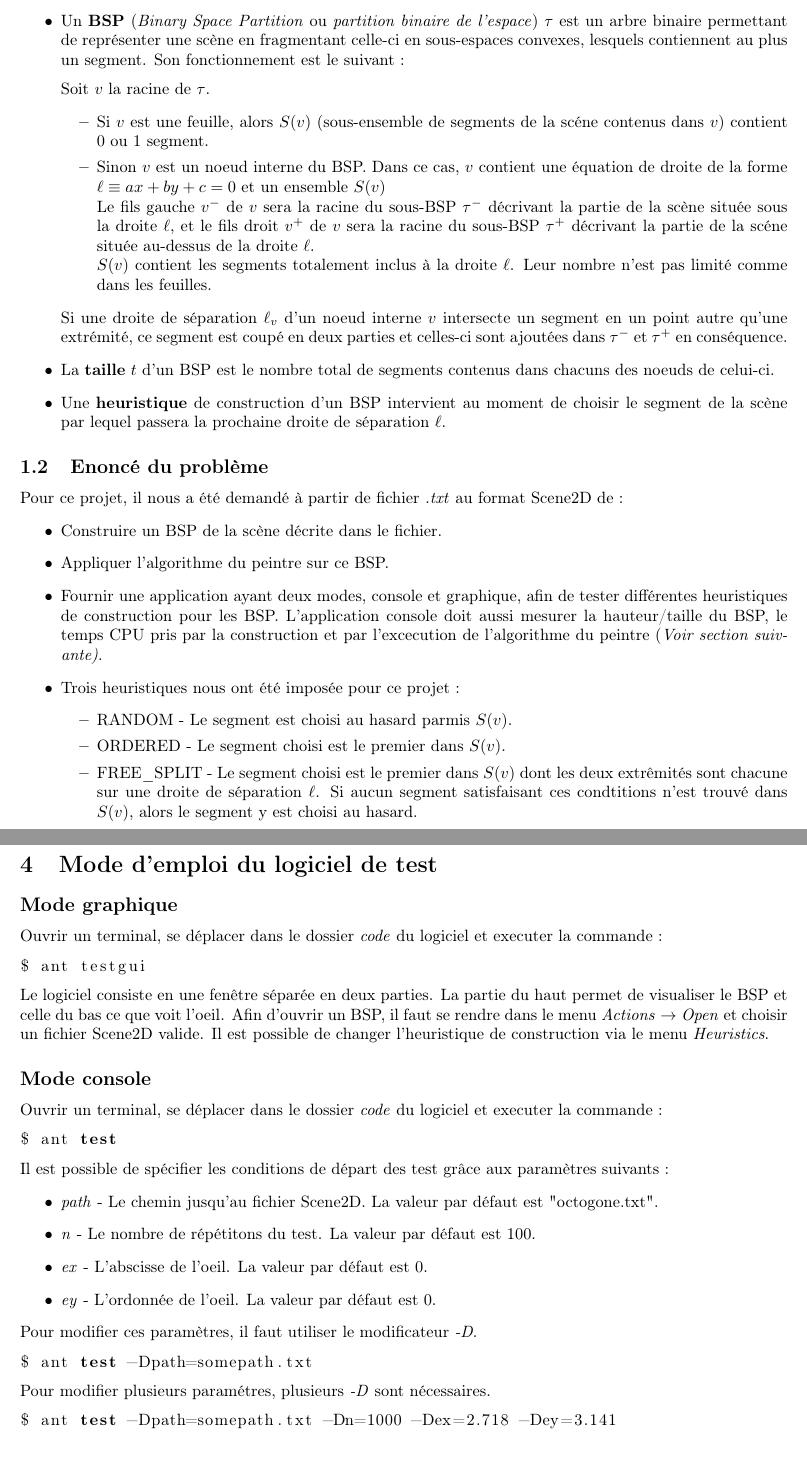
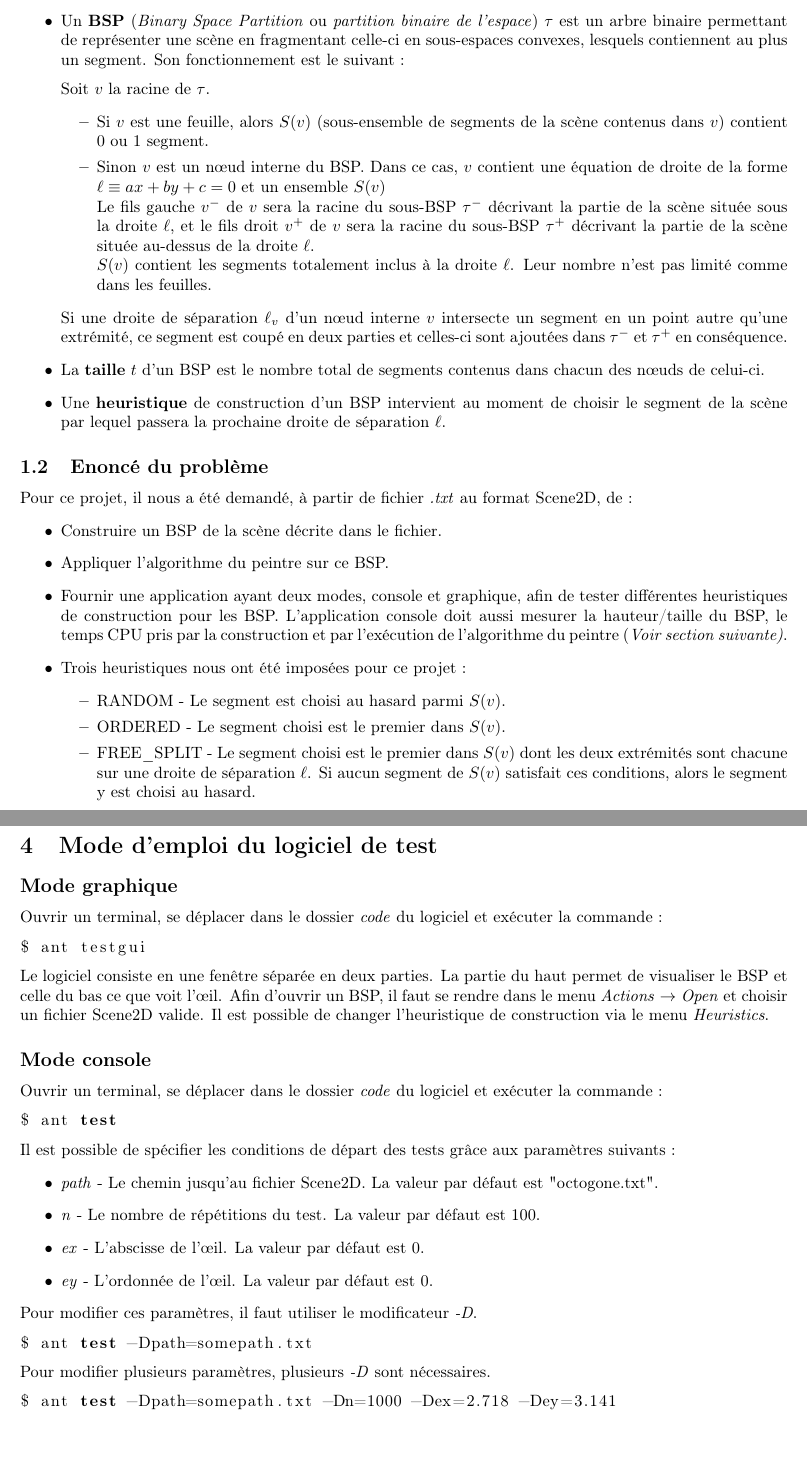
Before and after one commit to HuylenbroeckFlorent/BA3_SDD2, a LaTeX document (report/report/report.tex): two parts of pages 3 and 7 of 8, joined at a grey line, cut so that both start at the same text. Compiled offline with pdfLaTeX.

Commit message:
peintre amélioré et rapport corrigé

```diff
--- a/report/report/report.tex
+++ b/report/report/report.tex
@@ -32,27 +32,27 @@
 Son fonctionnement est le suivant :\\[.2cm]
 Soit $v$ la racine de $\tau$.
 \begin{itemize}
-\item Si $v$ est une feuille, alors $S(v)$ (sous-ensemble de segments de la scéne contenus dans $v$) contient $0$ ou $1$ segment.
-\item Sinon $v$ est un noeud interne du BSP. Dans ce cas, $v$ contient une équation de droite de la forme $\ell\equiv ax+by+c=0$ et un ensemble $S(v)$\\
-Le fils gauche $v^-$ de $v$ sera la racine du sous-BSP $\tau^-$ décrivant la partie de la scène située sous la droite $\ell$, et le fils droit $v^+$ de $v$ sera la racine du sous-BSP $\tau^+$ décrivant la partie de la scéne située au-dessus de la droite $\ell$.\\
+\item Si $v$ est une feuille, alors $S(v)$ (sous-ensemble de segments de la scène contenus dans $v$) contient $0$ ou $1$ segment.
+\item Sinon $v$ est un nœud interne du BSP. Dans ce cas, $v$ contient une équation de droite de la forme $\ell\equiv ax+by+c=0$ et un ensemble $S(v)$\\
+Le fils gauche $v^-$ de $v$ sera la racine du sous-BSP $\tau^-$ décrivant la partie de la scène située sous la droite $\ell$, et le fils droit $v^+$ de $v$ sera la racine du sous-BSP $\tau^+$ décrivant la partie de la scène située au-dessus de la droite $\ell$.\\
 $S(v)$ contient les segments totalement inclus à la droite $\ell$. Leur nombre n'est pas limité comme dans les feuilles.
 \end{itemize}
-Si une droite de séparation $\ell_v$ d'un noeud interne $v$ intersecte un segment en un point autre qu'une extrémité, ce segment est coupé en deux parties et celles-ci sont ajoutées dans $\tau^-$ et $\tau^+$ en conséquence.
-\item La \textbf{taille} $t$ d'un BSP est le nombre total de segments contenus dans chacuns des noeuds de celui-ci.
+Si une droite de séparation $\ell_v$ d'un nœud interne $v$ intersecte un segment en un point autre qu'une extrémité, ce segment est coupé en deux parties et celles-ci sont ajoutées dans $\tau^-$ et $\tau^+$ en conséquence.
+\item La \textbf{taille} $t$ d'un BSP est le nombre total de segments contenus dans chacun des nœuds de celui-ci.
 \item Une \textbf{heuristique} de construction d'un BSP intervient au moment de choisir le segment de la scène par lequel passera la prochaine droite de séparation $\ell$.
 \end{itemize}
 
 \subsection{Enoncé du problème}
-Pour ce projet, il nous a été demandé à partir de fichier \emph{.txt} au format Scene2D de :
+Pour ce projet, il nous a été demandé, à partir de fichier \emph{.txt} au format Scene2D, de :
 \begin{itemize}
 \item Construire un BSP de la scène décrite dans le fichier.
 \item Appliquer l'algorithme du peintre sur ce BSP.
-\item Fournir une application ayant deux modes, console et graphique, afin de tester différentes heuristiques de construction pour les BSP. L'application console doit aussi mesurer la hauteur/taille du BSP, le temps CPU pris par la construction et par l'excecution de l'algorithme du peintre (\emph{Voir section suivante)}.
-\item Trois heuristiques nous ont été imposée pour ce projet :
+\item Fournir une application ayant deux modes, console et graphique, afin de tester différentes heuristiques de construction pour les BSP. L'application console doit aussi mesurer la hauteur/taille du BSP, le temps CPU pris par la construction et par l'exécution de l'algorithme du peintre (\emph{Voir section suivante)}.
+\item Trois heuristiques nous ont été imposées pour ce projet :
 \begin{itemize}
-\item RANDOM - Le segment est choisi au hasard parmis $S(v)$.
+\item RANDOM - Le segment est choisi au hasard parmi $S(v)$.
 \item ORDERED - Le segment choisi est le premier dans $S(v)$.
-\item FREE\_SPLIT - Le segment choisi est le premier dans $S(v)$ dont les deux extrêmités sont chacune sur une droite de séparation $\ell$. Si aucun segment satisfaisant ces condtitions n'est trouvé dans $S(v)$, alors le segment y est choisi au hasard.
+\item FREE\_SPLIT - Le segment choisi est le premier dans $S(v)$ dont les deux extrémités sont chacune sur une droite de séparation $\ell$. Si aucun segment de $S(v)$ satisfait ces conditions, alors le segment y est choisi au hasard.
 \end{itemize}
 \end{itemize}
 
@@ -194,30 +194,30 @@ EllipsesLarge ($4500$)&$0.426$&N/A&$0.413$\\
 \newpage
 \section{Mode d'emploi du logiciel de test}
 \subsection*{Mode graphique}
-Ouvrir un terminal, se déplacer dans le dossier \emph{code} du logiciel et executer la commande :
+Ouvrir un terminal, se déplacer dans le dossier \emph{code} du logiciel et exécuter la commande :
 \begin{lstlisting}[language=bash]
 $ ant testgui
 \end{lstlisting}
-Le logiciel consiste en une fenêtre séparée en deux parties. La partie du haut permet de visualiser le BSP et celle du bas ce que voit l'oeil.
+Le logiciel consiste en une fenêtre séparée en deux parties. La partie du haut permet de visualiser le BSP et celle du bas ce que voit l'œil.
 Afin d'ouvrir un BSP, il faut se rendre dans le menu \emph{Actions} $\rightarrow$ \emph{Open} et choisir un fichier Scene2D valide.
 Il est possible de changer l'heuristique de construction via le menu \emph{Heuristics}.
 \subsection*{Mode console}
-Ouvrir un terminal, se déplacer dans le dossier \emph{code} du logiciel et executer la commande :
+Ouvrir un terminal, se déplacer dans le dossier \emph{code} du logiciel et exécuter la commande :
 \begin{lstlisting}[language=bash]
 $ ant test
 \end{lstlisting}
-Il est possible de spécifier les conditions de départ des test grâce aux paramètres suivants :
+Il est possible de spécifier les conditions de départ des tests grâce aux paramètres suivants :
 \begin{itemize}
 \item \emph{path} - Le chemin jusqu'au fichier Scene2D. La valeur par défaut est "octogone.txt".
-\item \emph{n} - Le nombre de répétitons du test. La valeur par défaut est 100.
-\item \emph{ex} - L'abscisse de l'oeil. La valeur par défaut est 0.
-\item \emph{ey} - L'ordonnée de l'oeil. La valeur par défaut est 0.
+\item \emph{n} - Le nombre de répétitions du test. La valeur par défaut est 100.
+\item \emph{ex} - L'abscisse de l'œil. La valeur par défaut est 0.
+\item \emph{ey} - L'ordonnée de l'œil. La valeur par défaut est 0.
 \end{itemize}
 Pour modifier ces paramètres, il faut utiliser le modificateur \emph{-D}.
 \begin{lstlisting}[language=bash]
 $ ant test -Dpath=somepath.txt
 \end{lstlisting}
-Pour modifier plusieurs paramétres, plusieurs \emph{-D} sont nécessaires.
+Pour modifier plusieurs paramètres, plusieurs \emph{-D} sont nécessaires.
 \begin{lstlisting}[language=bash]
 $ ant test -Dpath=somepath.txt -Dn=1000 -Dex=2.718 -Dey=3.141
 \end{lstlisting}
```
Also changed, not shown: code/src/TestGUI.java (+6 -41 lines), report/report/report.pdf, report/report/report.tex (28 more changed lines), 2 other files.
